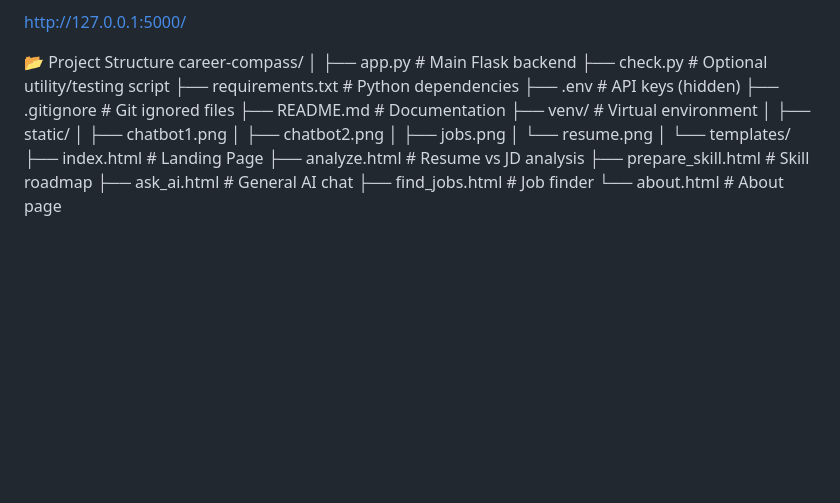
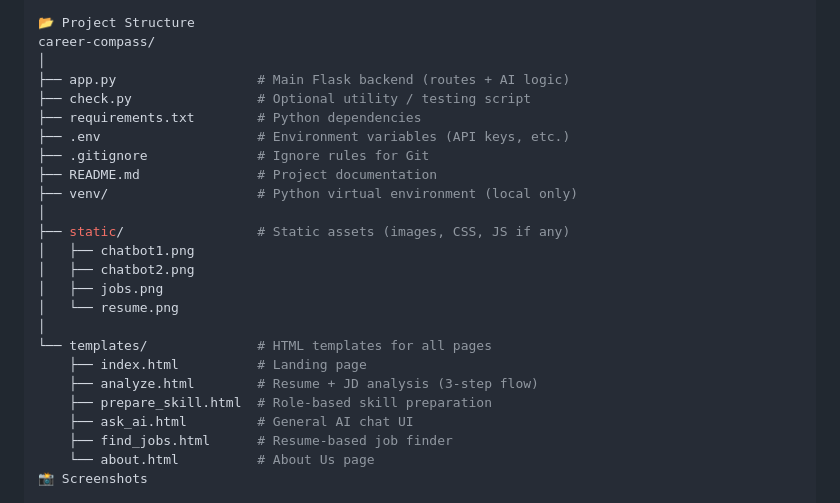
Before and after one commit to Madhavansathish/Career-Compass, a Markdown page: README.md, the part around one of its changes. Rendered like a GitHub page; blank space fills up the shorter version.

```diff
--- a/README.md
+++ b/README.md
@@ -156,25 +158,26 @@ http://127.0.0.1:5000/
 📂 Project Structure
 career-compass/
 │
-├── app.py                  # Main Flask backend
-├── check.py                # Optional utility/testing script
+├── app.py                  # Main Flask backend (routes + AI logic)
+├── check.py                # Optional utility / testing script
 ├── requirements.txt        # Python dependencies
-├── .env                    # API keys (hidden)
-├── .gitignore              # Git ignored files
-├── README.md               # Documentation
-├── venv/                   # Virtual environment
+├── .env                    # Environment variables (API keys, etc.)
+├── .gitignore              # Ignore rules for Git
+├── README.md               # Project documentation
+├── venv/                   # Python virtual environment (local only)
 │
-├── static/
+├── static/                 # Static assets (images, CSS, JS if any)
 │   ├── chatbot1.png
 │   ├── chatbot2.png
 │   ├── jobs.png
 │   └── resume.png
 │
-└── templates/
-    ├── index.html          # Landing Page
-    ├── analyze.html        # Resume vs JD analysis
-    ├── prepare_skill.html # Skill roadmap
-    ├── ask_ai.html         # General AI chat
-    ├── find_jobs.html      # Job finder
-    └── about.html          # About page
+└── templates/              # HTML templates for all pages
+    ├── index.html          # Landing page
+    ├── analyze.html        # Resume + JD analysis (3-step flow)
+    ├── prepare_skill.html  # Role-based skill preparation
+    ├── ask_ai.html         # General AI chat UI
+    ├── find_jobs.html      # Resume-based job finder
+    └── about.html          # About Us page
+📸 Screenshots
 
```
Also changed, not shown: other parts of README.md (+98 -94 lines).
